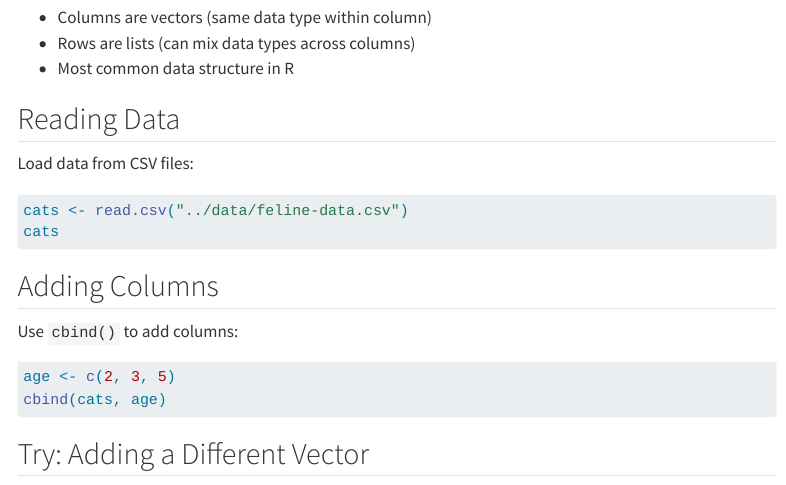
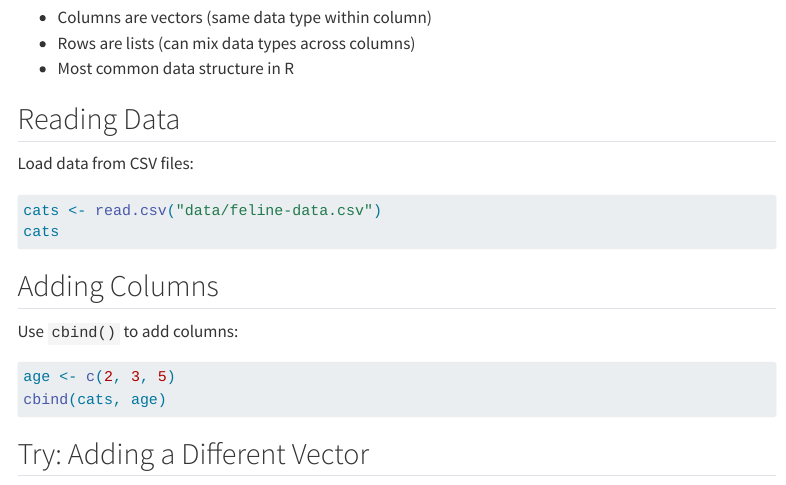
Before and after one commit to samuelbharti/r-for-beginners, a Quarto document (lessons/exploring_dataframes.qmd): the page in a window 1100 px wide, from 400 px down. Rendered offline with R 4.5, knitr and Pandoc in place of Quarto, with nearby package versions; the code chunks are not run, so their results and figures are left out; menus at the side of the page are left out; long lines of code are wrapped.

Commit message:
Fix lesson path

````diff
--- a/_quarto.yml
+++ b/_quarto.yml
@@ -3,7 +3,7 @@ project:
   output-dir: docs
   render:
     - index.qmd
-    - src/*.qmd
+    - lessons/*.qmd
   resources:
     - .nojekyll
 
@@ -20,7 +20,7 @@ website:
         href: https://github.com/samuelbharti/sw-r-novice-gapminder-lessons
 
 metadata-files:
-  - src/_metadata.yml
+  - lessons/_metadata.yml
 
 format:
   html:
--- a/lessons/exploring_dataframes.qmd
+++ b/lessons/exploring_dataframes.qmd
@@ -28,7 +28,7 @@ Load data from CSV files:
 #| eval: true
 #| echo: true
 
-cats <- read.csv("../data/feline-data.csv")
+cats <- read.csv("data/feline-data.csv")
 cats
 ```
 
````
Also changed, not shown: lessons_old/exploring_dataframes.qmd (renamed from src/exploring_dataframes.qmd, +1 -1 lines), README.md, docs/search.json, lessons/_metadata.yml (renamed from src/_metadata.yml), 2 other files.
